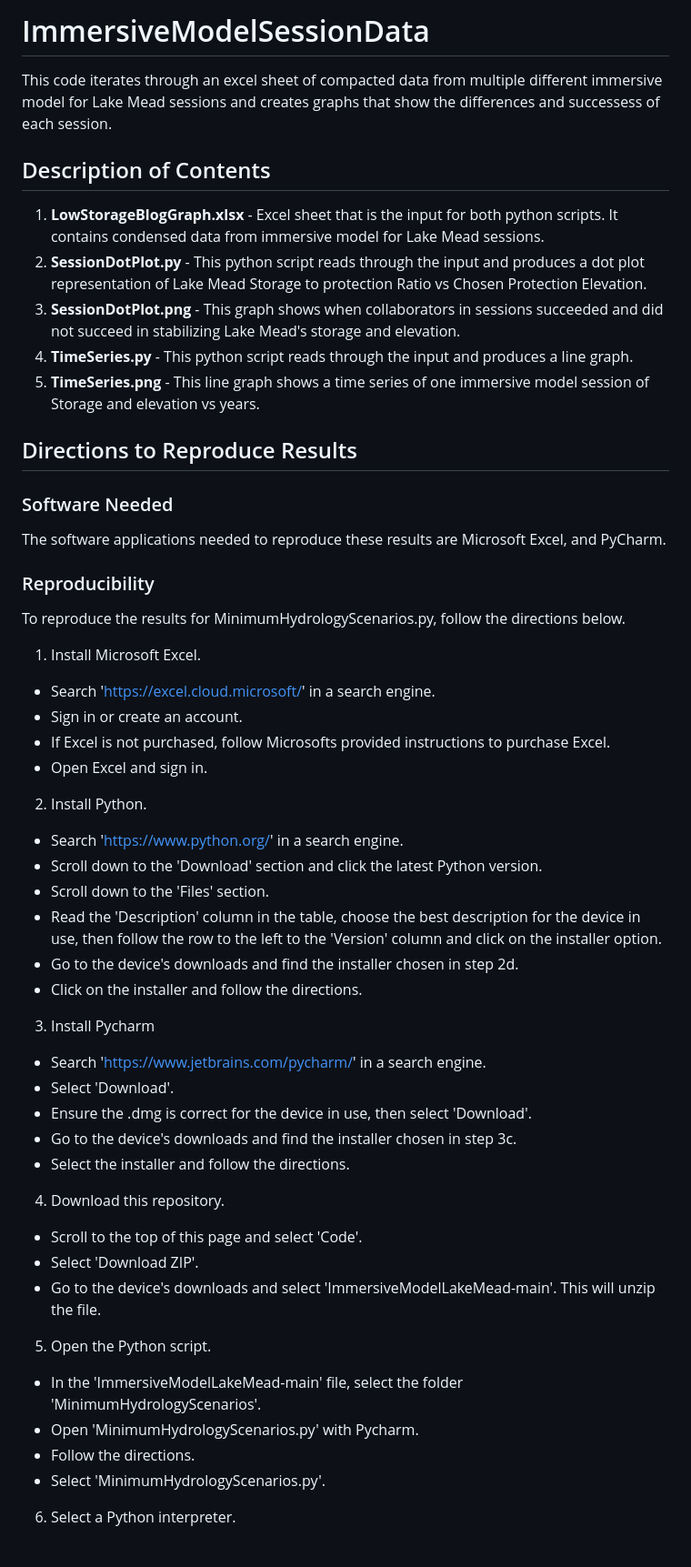
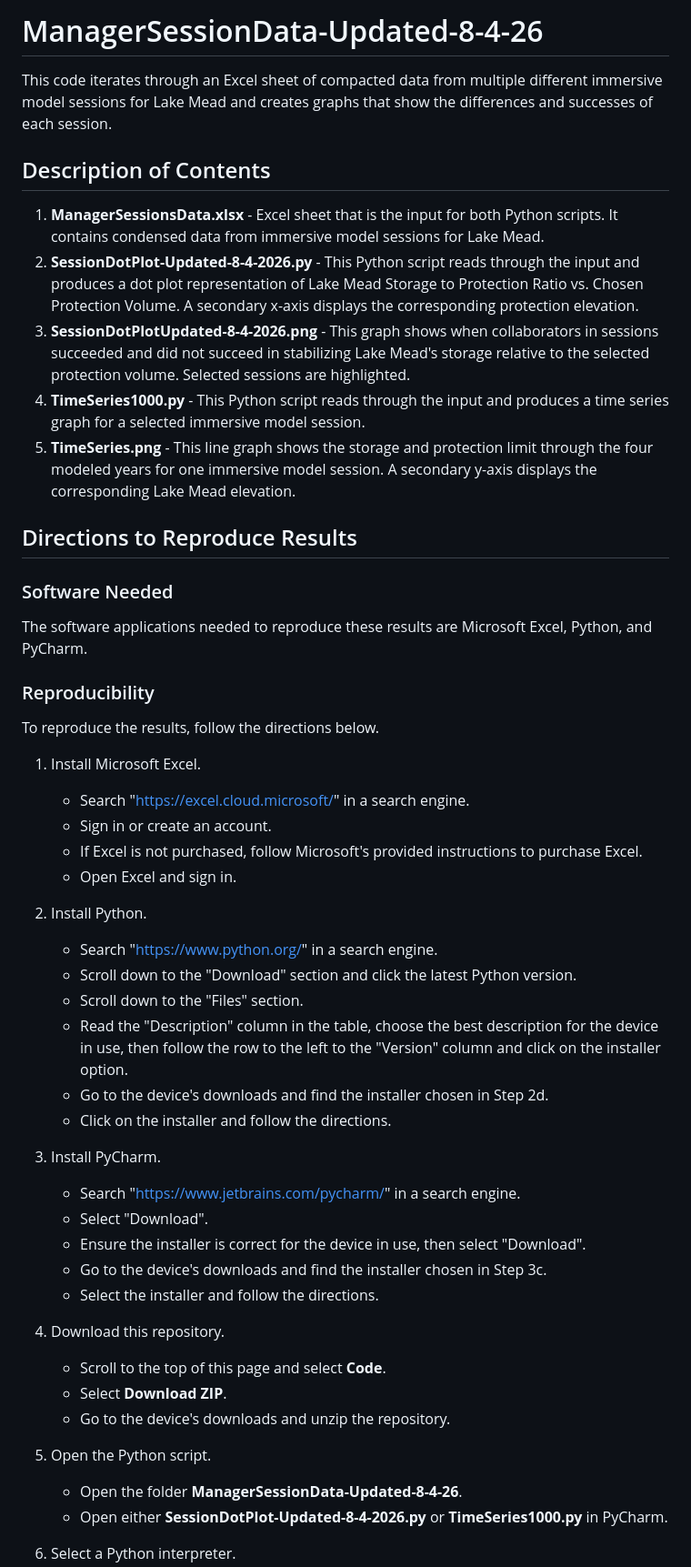
Before and after one commit to ImmersiveModelsColoradoRiver/LakeMeadWaterConservationProgramAnalysis, a Markdown page: ManagerSessionData-Updated-8-4-26 /README.md, the part around one of its changes. Shown at 91% size. GitHub-like rendering; blank space fills up the shorter version.

Commit message:
Revise README for ManagerSessionData updates
Updated README to reflect changes in file names and descriptions, and improved clarity in instructions.

```diff
--- a/ManagerSessionData-Updated-8-4-26 /README.md
+++ b/ManagerSessionData-Updated-8-4-26 /README.md
@@ -1,44 +1,51 @@
-# ImmersiveModelSessionData
+# ManagerSessionData-Updated-8-4-26
 
-This code iterates through an excel sheet of compacted data from multiple different immersive model for Lake Mead sessions and creates graphs that show the differences and successess of each session.
+This code iterates through an Excel sheet of compacted data from multiple different immersive model sessions for Lake Mead and creates graphs that show the differences and successes of each session.
 
 ## Description of Contents
-1. **LowStorageBlogGraph.xlsx** - Excel sheet that is the input for both python scripts. It contains condensed data from immersive model for Lake Mead sessions.
-1. **SessionDotPlot.py** - This python script reads through the input and produces a dot plot representation of Lake Mead Storage to protection Ratio vs Chosen Protection Elevation.
-1. **SessionDotPlot.png** - This graph shows when collaborators in sessions succeeded and did not succeed in stabilizing Lake Mead's storage and elevation.
-2. **TimeSeries.py** - This python script reads through the input and produces a line graph.
-1. **TimeSeries.png** - This line graph shows a time series of one immersive model session of Storage and elevation vs years.
+1. **ManagerSessionsData.xlsx** - Excel sheet that is the input for both Python scripts. It contains condensed data from immersive model sessions for Lake Mead.
+2. **SessionDotPlot-Updated-8-4-2026.py** - This Python script reads through the input and produces a dot plot representation of Lake Mead Storage to Protection Ratio vs. Chosen Protection Volume. A secondary x-axis displays the corresponding protection elevation.
+3. **SessionDotPlotUpdated-8-4-2026.png** - This graph shows when collaborators in sessions succeeded and did not succeed in stabilizing Lake Mead's storage relative to the selected protection volume. Selected sessions are highlighted.
+4. **TimeSeries1000.py** - This Python script reads through the input and produces a time series graph for a selected immersive model session.
+5. **TimeSeries.png** - This line graph shows the storage and protection limit through the four modeled years for one immersive model session. A secondary y-axis displays the corresponding Lake Mead elevation.
 
 ## Directions to Reproduce Results
+
 ### Software Needed
-The software applications needed to reproduce these results are Microsoft Excel, and PyCharm.
+The software applications needed to reproduce these results are Microsoft Excel, Python, and PyCharm.
+
 ### Reproducibility
-To reproduce the results for MinimumHydrologyScenarios.py, follow the directions below.
+
+To reproduce the results, follow the directions below.
+
 1. Install Microsoft Excel.
-- Search 'https://excel.cloud.microsoft/' in a search engine.
-- Sign in or create an account.
-- If Excel is not purchased, follow Microsofts provided instructions to purchase Excel.
-- Open Excel and sign in.
+   - Search "https://excel.cloud.microsoft/" in a search engine.
+   - Sign in or create an account.
+   - If Excel is not purchased, follow Microsoft's provided instructions to purchase Excel.
+   - Open Excel and sign in.
+
 2. Install Python.
-- Search 'https://www.python.org/' in a search engine.
-- Scroll down to the 'Download' section and click the latest Python version.
-- Scroll down to the 'Files' section.
-- Read the 'Description' column in the table, choose the best description for the device in use, then follow the row to the left to the 'Version' column and click on the installer option.
-- Go to the device's downloads and find the installer chosen in step 2d.
-- Click on the installer and follow the directions.
-3. Install Pycharm
-- Search 'https://www.jetbrains.com/pycharm/' in a search engine.
-- Select 'Download'.
-- Ensure the .dmg is correct for the device in use, then select 'Download'.
-- Go to the device's downloads and find the installer chosen in step 3c.
-- Select the installer and follow the directions.
+   - Search "https://www.python.org/" in a search engine.
+   - Scroll down to the "Download" section and click the latest Python version.
+   - Scroll down to the "Files" section.
+   - Read the "Description" column in the table, choose the best description for the device in use, then follow the row to the left to the "Version" column and click on the installer option.
+   - Go to the device's downloads and find the installer chosen in Step 2d.
+   - Click on the installer and follow the directions.
+
+3. Install PyCharm.
+   - Search "https://www.jetbrains.com/pycharm/" in a search engine.
+   - Select "Download".
+   - Ensure the installer is correct for the device in use, then select "Download".
+   - Go to the device's downloads and find the installer chosen in Step 3c.
+   - Select the installer and follow the directions.
+
 4. Download this repository.
-- Scroll to the top of this page and select 'Code'.
-- Select 'Download ZIP'.
-- Go to the device's downloads and select 'ImmersiveModelLakeMead-main'. This will unzip the file.
+   - Scroll to the top of this page and select **Code**.
+   - Select **Download ZIP**.
+   - Go to the device's downloads and unzip the repository.
+
 5. Open the Python script.
-- In the 'ImmersiveModelLakeMead-main' file, select the folder 'MinimumHydrologyScenarios'.
-- Open 'MinimumHydrologyScenarios.py' with Pycharm.
-- Follow the directions.
-- Select 'MinimumHydrologyScenarios.py'.
+   - Open the folder **ManagerSessionData-Updated-8-4-26**.
+   - Open either **SessionDotPlot-Updated-8-4-2026.py** or **TimeSeries1000.py** in PyCharm.
+
 6. Select a Python interpreter.
```
Also changed, not shown: other parts of ManagerSessionData-Updated-8-4-26 /README.md (+11 -6 lines).
